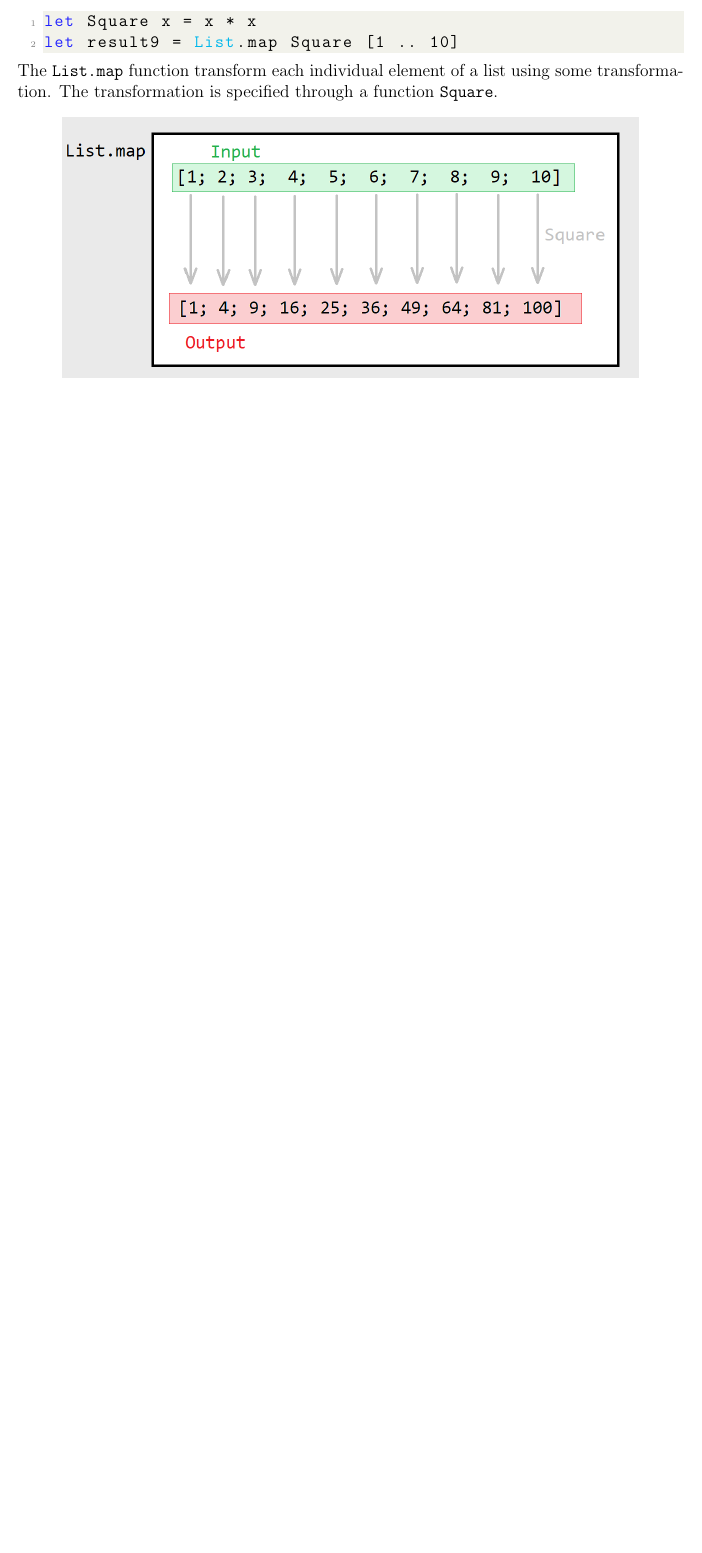
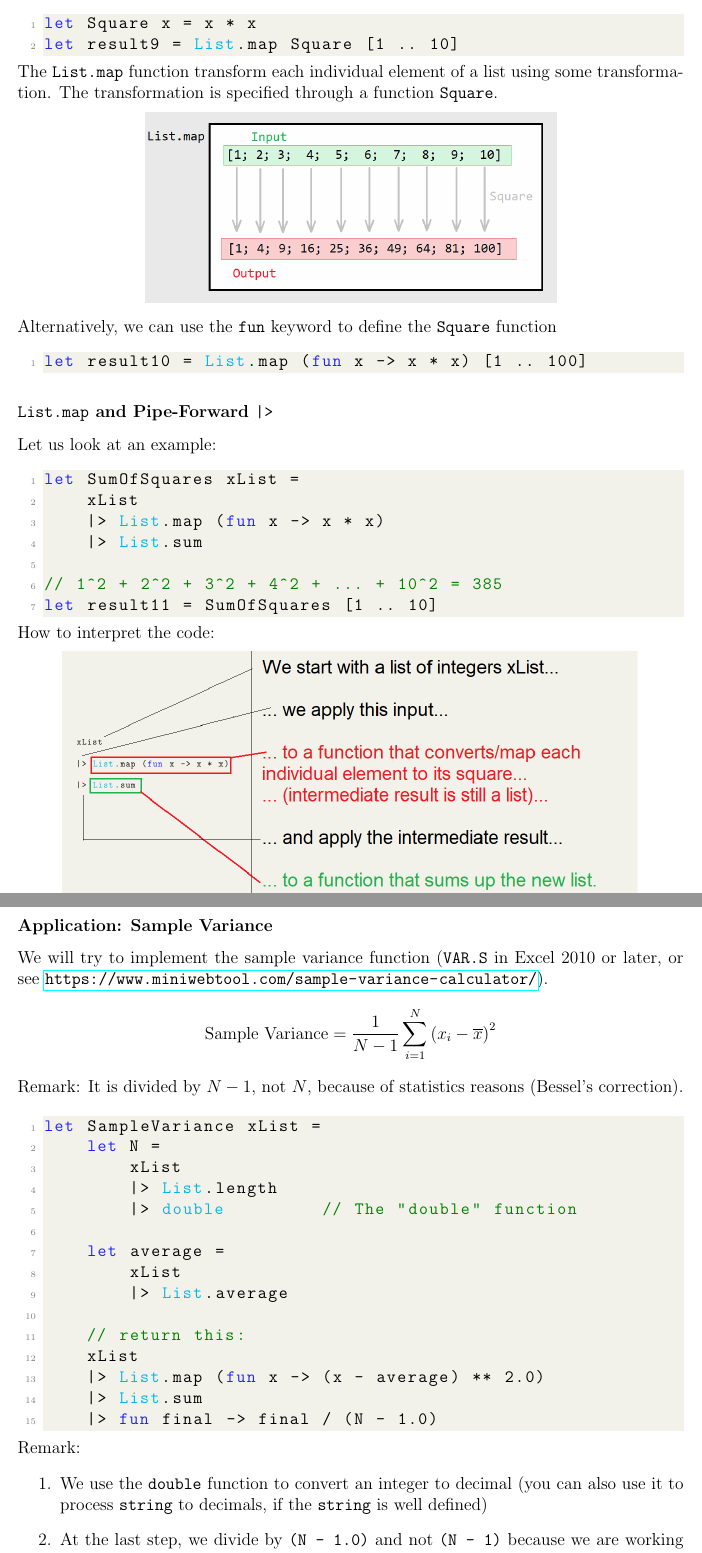
Before and after one commit to chenpenghao/FSharpPipeForward, a LaTeX document (manualPDF/PipeForwardManual/PipeForward.tex): part of page 30 of 32 before the commit and two parts of pages 30 and 31 of 36 after it, the two joined at a grey line, cut so that both start at the same text, the shorter picture padded with empty space. Compiled offline with pdfLaTeX.

Commit message:
Script04 work on it later.

```diff
--- a/manualPDF/PipeForwardManual/PipeForward.tex
+++ b/manualPDF/PipeForwardManual/PipeForward.tex
@@ -1,5 +1,6 @@
 \documentclass[12pt]{article}
 
+\usepackage{amsmath, amsfonts}
 \usepackage{hyperref}
 \usepackage{graphicx}
 \usepackage{geometry}
@@ -1243,6 +1244,56 @@ let result9 = List.map Square [1 .. 10]
 \end{lstlisting}
 The \texttt{List.map} function transform each individual element of a list using some transformation. The transformation is specified through a function \texttt{Square}.
 \begin{center}
-\includegraphics[width=14cm]{pictures/picture28.png}
+\includegraphics[width=10cm]{pictures/picture28.png}
+\end{center}
+Alternatively, we can use the \texttt{fun} keyword to define the \texttt{Square} function
+\begin{lstlisting}[language=FSharp]
+let result10 = List.map (fun x -> x * x) [1 .. 100]
+\end{lstlisting}
+\subsubsection*{\texttt{List.map} and Pipe-Forward \texttt{|>}}
+Let us look at an example:
+
+\begin{lstlisting}[language=FSharp]
+let SumOfSquares xList =
+    xList
+    |> List.map (fun x -> x * x)
+    |> List.sum
+
+// 1^2 + 2^2 + 3^2 + 4^2 + ... + 10^2 = 385
+let result11 = SumOfSquares [1 .. 10]
+\end{lstlisting}
+How to interpret the code:
+\begin{center}
+\includegraphics[width=14cm]{pictures/picture29.png}
 \end{center}
 
+\pagebreak
+
+\subsubsection*{Application: Sample Variance}
+We will try to implement the sample variance function (\texttt{VAR.S} in Excel 2010 or later, or see \url{https://www.miniwebtool.com/sample-variance-calculator/}).
+\[
+\text{Sample Variance} = \dfrac{1}{N - 1} \sum_{i=1}^N \left(x_i - \overline{x}\right)^2
+\]
+Remark: It is divided by $N-1$, not $N$, because of statistics reasons (Bessel's correction).
+\begin{lstlisting}[language=FSharp]
+let SampleVariance xList =
+    let N =
+        xList
+        |> List.length
+        |> double         // The "double" function
+
+    let average =
+        xList
+        |> List.average
+
+    // return this:
+    xList
+    |> List.map (fun x -> (x - average) ** 2.0)
+    |> List.sum
+    |> fun final -> final / (N - 1.0)
+\end{lstlisting}
+Remark:
+\begin{enumerate}
+\item We use the \texttt{double} function to convert an integer to decimal (you can also use it to process \texttt{string} to decimals, if the \texttt{string} is well defined)
+\item At the last step, we divide by \texttt{(N - 1.0)} and not \texttt{(N - 1)} because we are working with decimals.
+\item The compiler knows xList is a \texttt{float list} or \texttt{List<float>}, because at some point it interacted with \texttt{** 2.0}.
```
Also changed, not shown: manualPDF/PipeForwardManual/PipeForward.pdf, manualPDF/PipeForwardManual/pictures/picture29.png (added), manualPDF/PipeForwardManual/PipeForward.tex (115 more changed lines), 6 other files.
